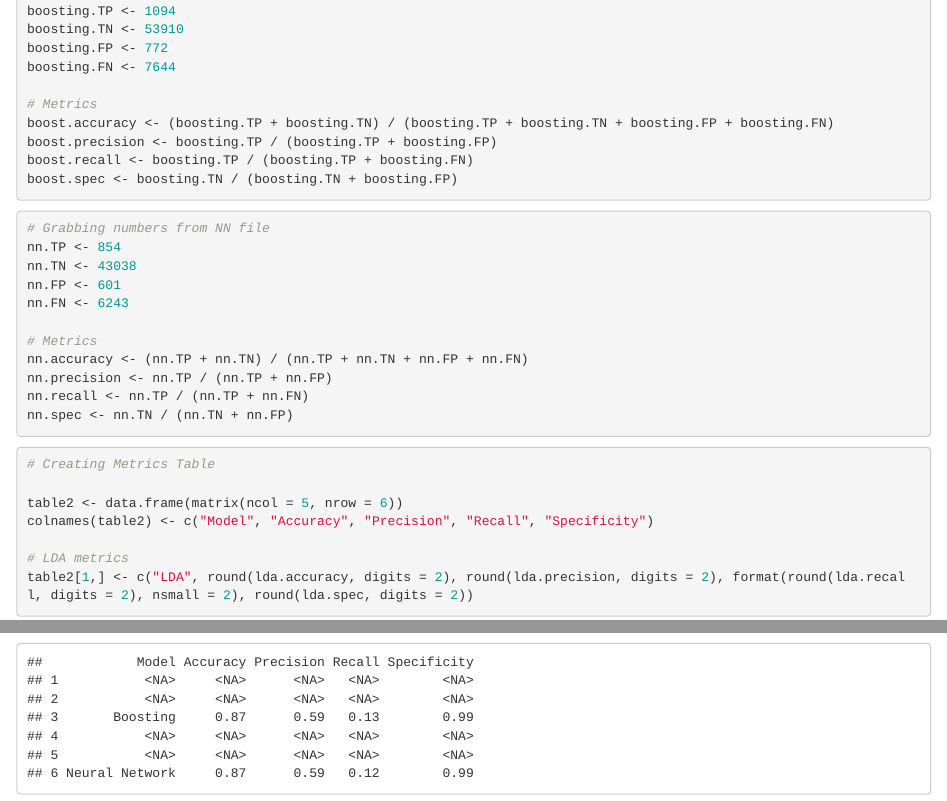
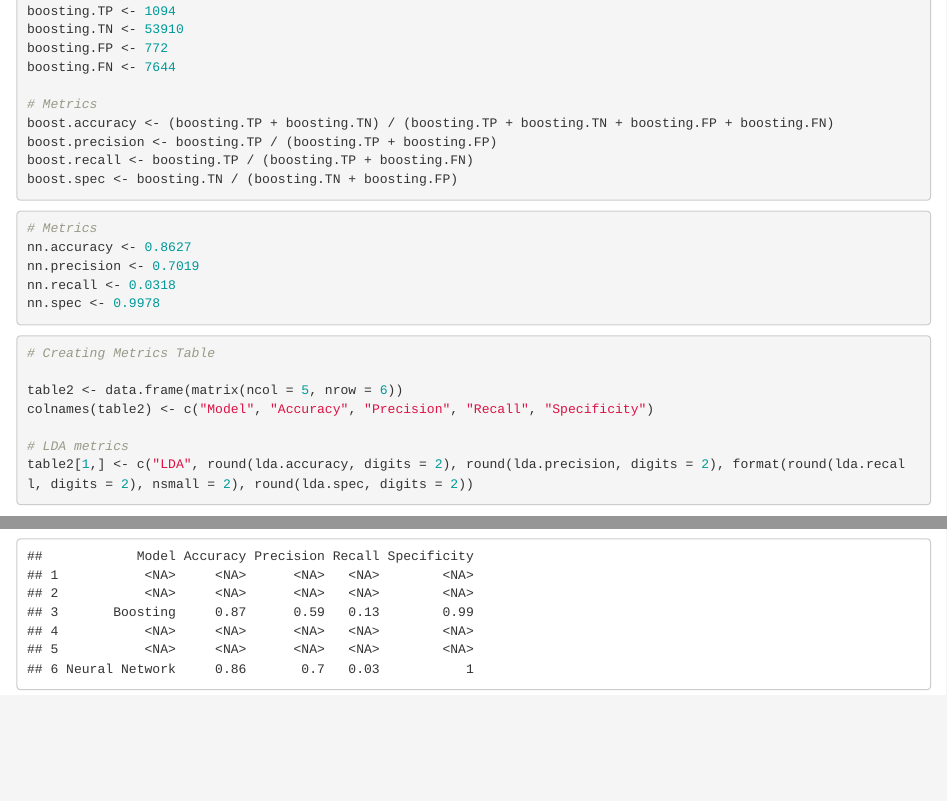
Before and after one commit to rindalafayyad17/Predicting-Diabetes-with-Machine-Learning, an R Markdown document (initial_2classes.Rmd): the page in a window 1100 px wide, from 5330 px down, and a second part further down, joined at a grey line. Rendered offline with R 4.5, knitr and Pandoc, with nearby package versions; some code elsewhere in the file could not run offline.

Commit message:
Changed NN overall metrics in table

````diff
--- a/initial_2classes.Rmd
+++ b/initial_2classes.Rmd
@@ -994,17 +994,11 @@ boost.spec <- boosting.TN / (boosting.TN + boosting.FP)
 
 
 ```{r}
-# Grabbing numbers from NN file
-nn.TP <- 854
-nn.TN <- 43038
-nn.FP <- 601
-nn.FN <- 6243
-
 # Metrics
-nn.accuracy <- (nn.TP + nn.TN) / (nn.TP + nn.TN + nn.FP + nn.FN)
-nn.precision <- nn.TP / (nn.TP + nn.FP)
-nn.recall <- nn.TP / (nn.TP + nn.FN)
-nn.spec <- nn.TN / (nn.TN + nn.FP)
+nn.accuracy <- 0.8627
+nn.precision <- 0.7019
+nn.recall <- 0.0318
+nn.spec <- 0.9978
 ```
 
 
````
Also changed, not shown: initial_2classes.html.
